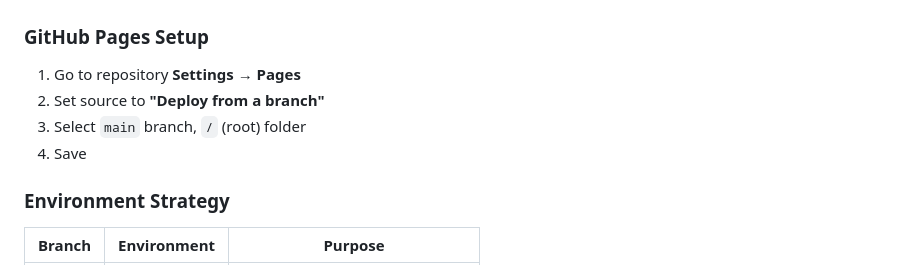
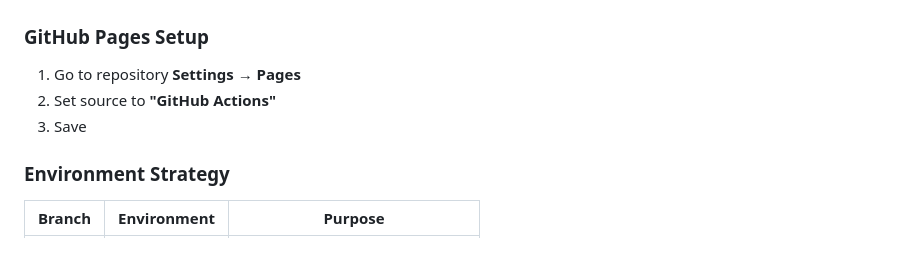
Before and after one commit to erdcpatel/learning-hub, a Markdown page: STANDARDS.md, the part around the change. Drawn GitHub-style.

Commit message:
fix: Update GitHub Pages setup instructions to use GitHub Actions

```diff
--- a/STANDARDS.md
+++ b/STANDARDS.md
@@ -163,9 +163,8 @@ var NAV_PAGES = [
 ### GitHub Pages Setup
 
 1. Go to repository **Settings → Pages**
-2. Set source to **"Deploy from a branch"**
-3. Select `main` branch, `/` (root) folder
-4. Save
+2. Set source to **"GitHub Actions"**
+3. Save
 
 ### Environment Strategy
 
```
